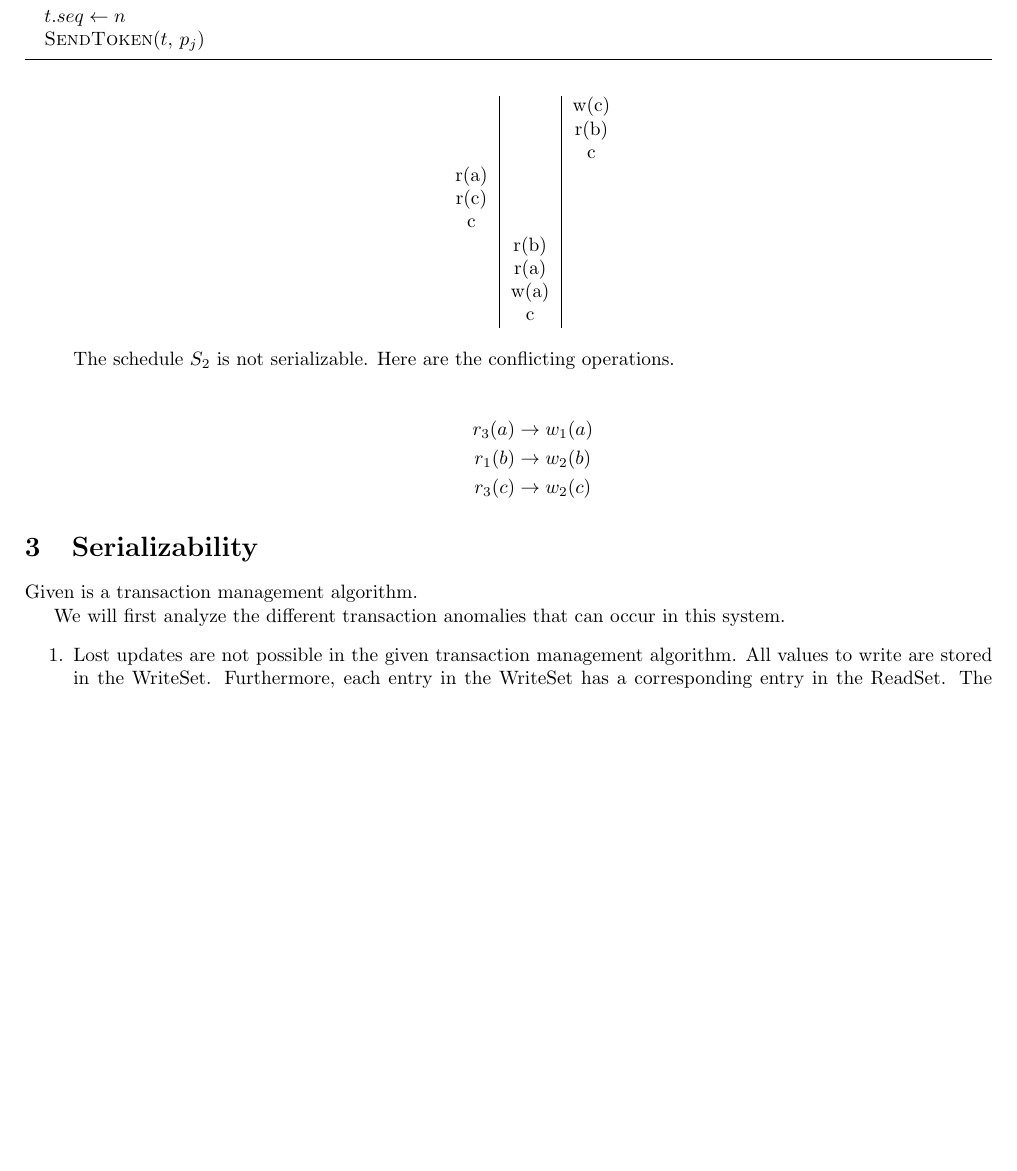
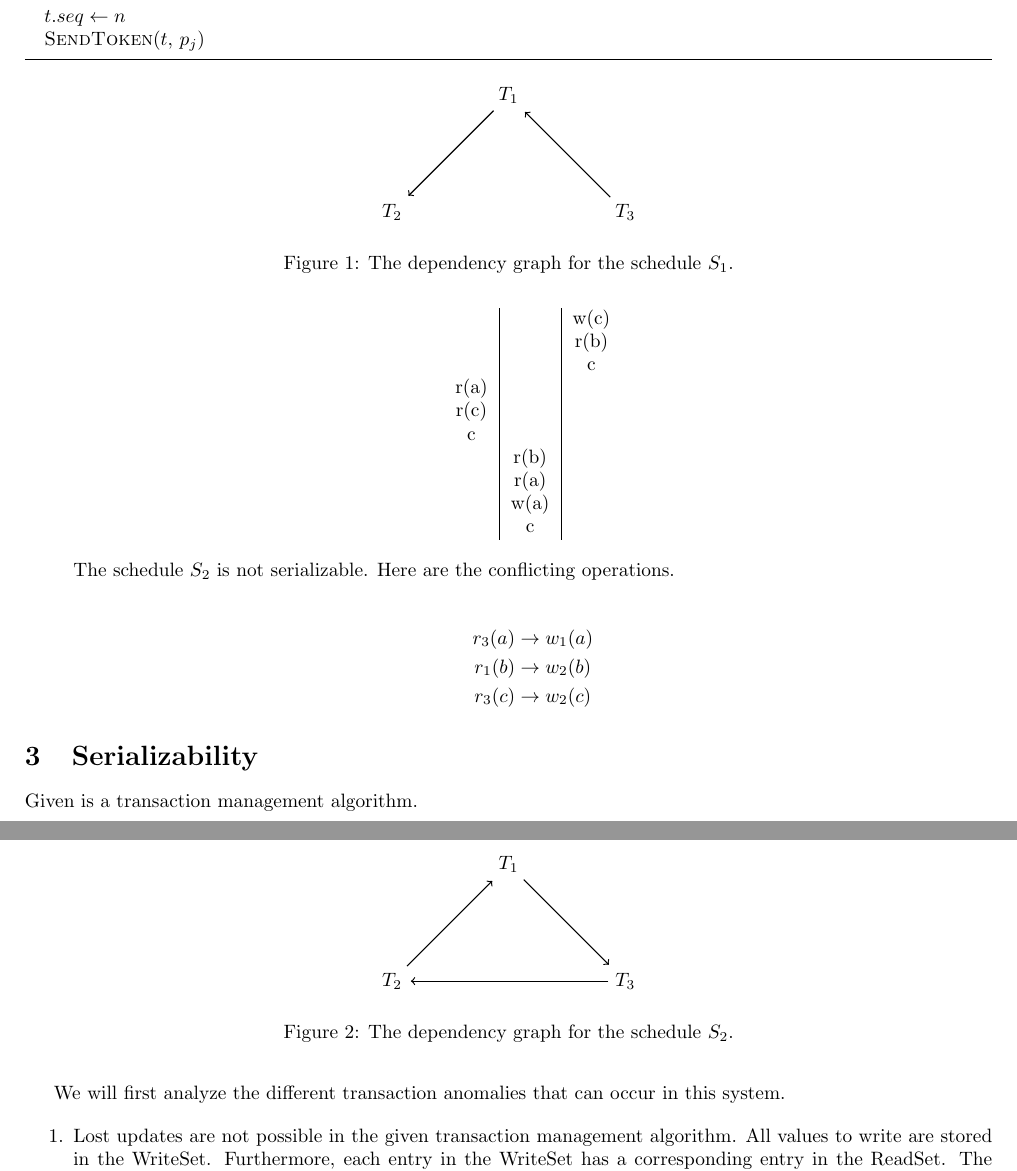
Before and after one commit to raytimbadev/school, a LaTeX problem sheet (comp-512/assignments/2/writeup.tex): part of page 2 of 3 before the commit and two parts of pages 2 and 3 of 4 after it, the two joined at a grey line, cut so that both start at the same text, the shorter picture padded with empty space. Compiled offline with pdfLaTeX.

Commit message:
comp 512 assignment 2: add dependency graph figures for Q2

```diff
--- a/comp-512/assignments/2/writeup.tex
+++ b/comp-512/assignments/2/writeup.tex
@@ -112,6 +112,51 @@ Given are the following schedules.
         The dependency graphs of $S_1$ and $S_2$ are given in figures
         \ref{fig:dependency-graph-s1} and \ref{fig:dependency-graph-s2},
         respectively.
+
+        \begin{figure}[ht]
+            \centering
+            \begin{tikzpicture}[
+                    ->,
+                    shorten >=1pt,
+                    auto,
+                    node distance=3.0cm,
+                    semithick
+                ]
+                \node (T1) {$T_1$};
+                \node (T2) [below left of=T1] {$T_2$};
+                \node (T3) [below right of=T1] {$T_3$};
+
+                \path
+                (T3) edge node {} (T1)
+                (T1) edge node {} (T2)
+                ;
+            \end{tikzpicture}
+            \caption{The dependency graph for the schedule $S_1$.}
+            \label{fig:dependency-graph-s1}
+        \end{figure}
+
+        \begin{figure}[ht]
+            \centering
+            \begin{tikzpicture}[
+                    ->,
+                    shorten >=1pt,
+                    auto,
+                    node distance=3.0cm,
+                    semithick
+                ]
+                \node (T1) {$T_1$};
+                \node (T2) [below left of=T1] {$T_2$};
+                \node (T3) [below right of=T1] {$T_3$};
+
+                \path
+                (T1) edge node {} (T3)
+                (T3) edge node {} (T2)
+                (T2) edge node {} (T1)
+                ;
+            \end{tikzpicture}
+            \caption{The dependency graph for the schedule $S_2$.}
+            \label{fig:dependency-graph-s2}
+        \end{figure}
 
         The schedule $S_1$ is serializable. There is one equivalent serial
         schedule.
```
